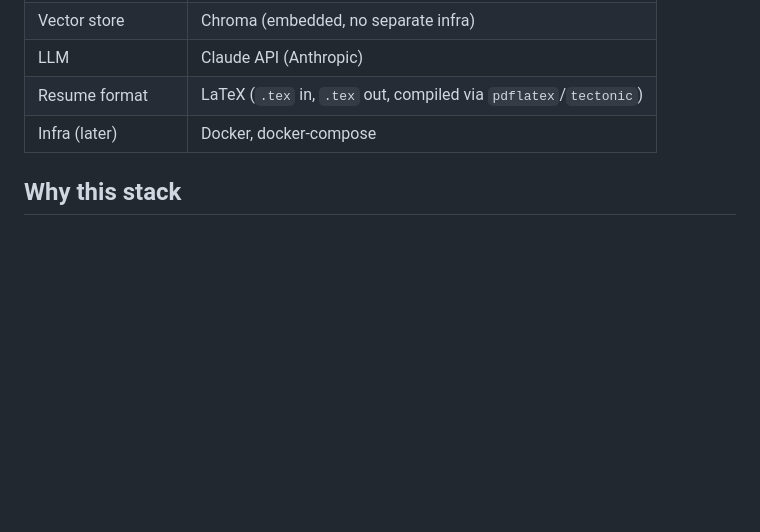
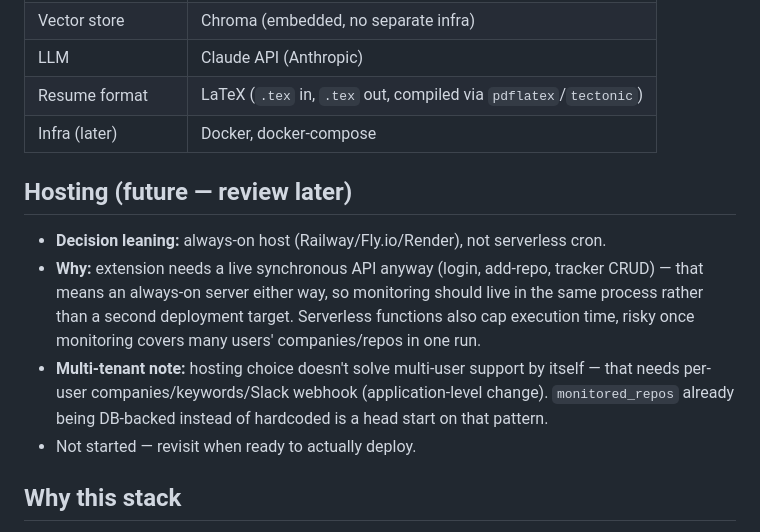
Before and after one commit to Evin009/Gojobs, a Markdown page: documentations/plan.md, the part around the change. GitHub-like rendering; blank space fills up the shorter version.

Commit message:
note hosting decision (always-on) and multi-tenant considerations in plan.md

```diff
--- a/documentations/plan.md
+++ b/documentations/plan.md
@@ -66,6 +66,12 @@ Extension (JS/TS, Manifest V3) handles on-page form field detection + fill, trig
 | Resume format | LaTeX (`.tex` in, `.tex` out, compiled via `pdflatex`/`tectonic`) |
 | Infra (later) | Docker, docker-compose |
 
+## Hosting (future — review later)
+- **Decision leaning:** always-on host (Railway/Fly.io/Render), not serverless cron.
+- **Why:** extension needs a live synchronous API anyway (login, add-repo, tracker CRUD) — that means an always-on server either way, so monitoring should live in the same process rather than a second deployment target. Serverless functions also cap execution time, risky once monitoring covers many users' companies/repos in one run.
+- **Multi-tenant note:** hosting choice doesn't solve multi-user support by itself — that needs per-user companies/keywords/Slack webhook (application-level change). `monitored_repos` already being DB-backed instead of hardcoded is a head start on that pattern.
+- Not started — revisit when ready to actually deploy.
+
 ## Why this stack
 - Go: fast concurrent I/O layer — polling, routing, DB, orchestration. Mirrors real industry use (K8s, Docker, Uber-style backend infra).
 - Python: richest AI/agent tooling (LangChain/LangGraph, official Claude SDK, vector DB libraries).
```
